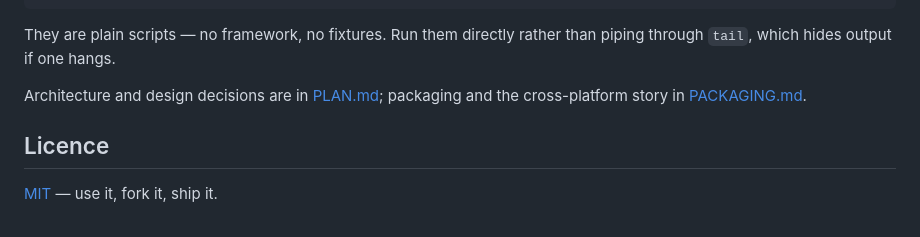
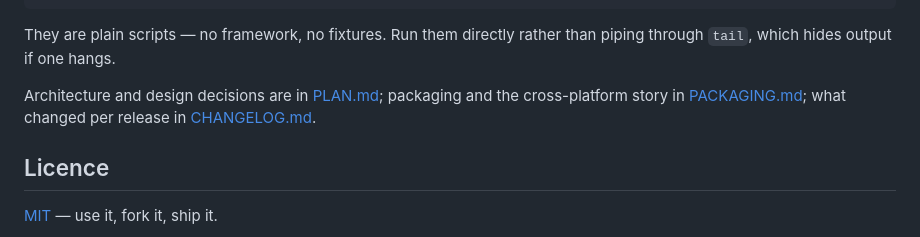
Before and after one commit to Gulshan07/shelldeck, a Markdown page: README.md, the part around one of its changes. GitHub-like rendering.

```diff
--- a/README.md
+++ b/README.md
@@ -187,7 +203,8 @@ They are plain scripts — no framework, no fixtures. Run them directly rather
 than piping through `tail`, which hides output if one hangs.
 
 Architecture and design decisions are in [PLAN.md](PLAN.md); packaging and the
-cross-platform story in [PACKAGING.md](PACKAGING.md).
+cross-platform story in [PACKAGING.md](PACKAGING.md); what changed per release
+in [CHANGELOG.md](CHANGELOG.md).
 
 ## Licence
 
```
Also changed, not shown: other parts of README.md (+26 -10 lines), .github/ISSUE_TEMPLATE/bug_report.md (added, +24 -0 lines), .github/ISSUE_TEMPLATE/feature_request.md (added, +15 -0 lines), CHANGELOG.md (added, +49 -0 lines), SECURITY.md (added, +61 -0 lines), docs/screenshot-light.png, docs/screenshot.png, 2 other files.
